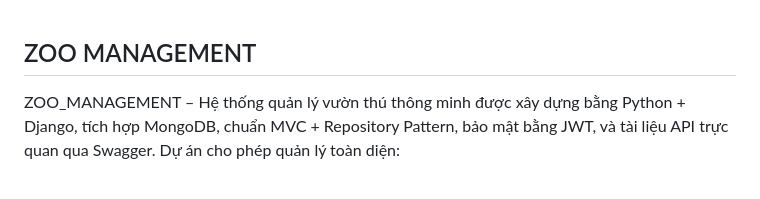
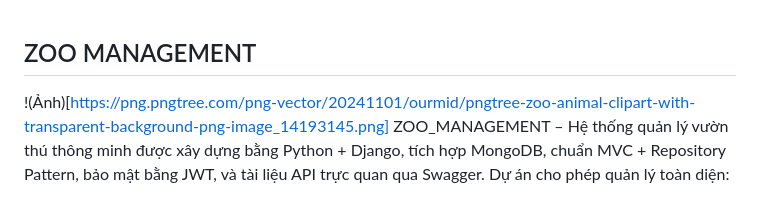
Before and after one commit to TiCoder-coder/ZOO_MANAGEMENT_PYTHON, a Markdown page: README.md, the part around the change. GitHub-like rendering.

```diff
--- a/README.md
+++ b/README.md
@@ -1,4 +1,5 @@
 ## ZOO MANAGEMENT
+!(Ảnh)[https://png.pngtree.com/png-vector/20241101/ourmid/pngtree-zoo-animal-clipart-with-transparent-background-png-image_14193145.png]
 ZOO_MANAGEMENT – Hệ thống quản lý vườn thú thông minh được xây dựng bằng Python + Django, tích hợp MongoDB, chuẩn MVC + Repository Pattern, bảo mật bằng JWT, và tài liệu API trực quan qua Swagger.
 Dự án cho phép quản lý toàn diện:
 
```
